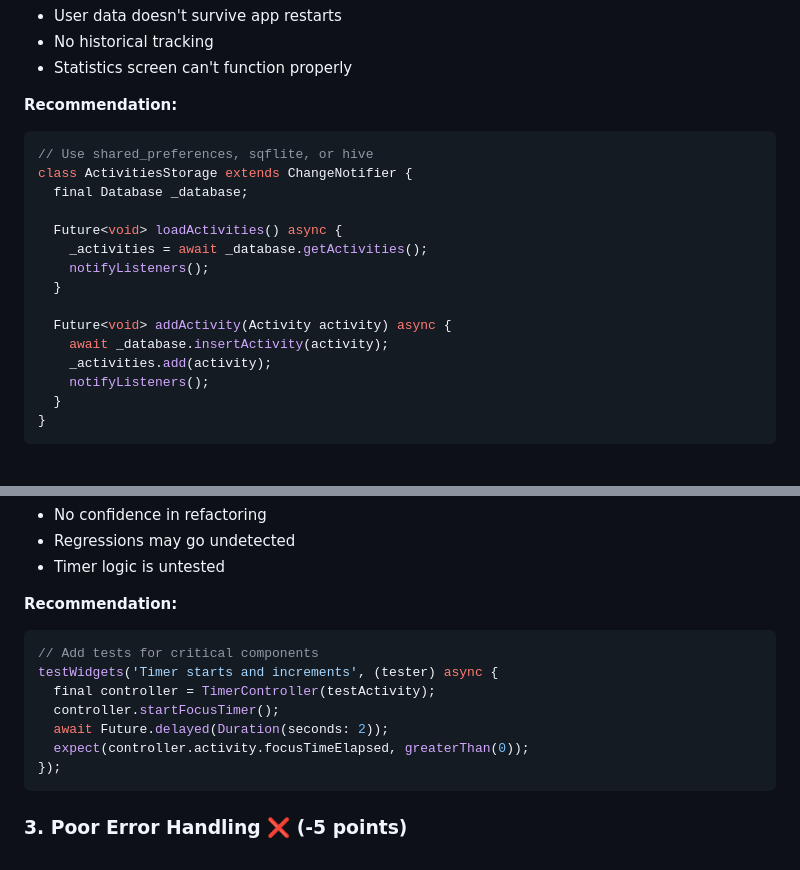
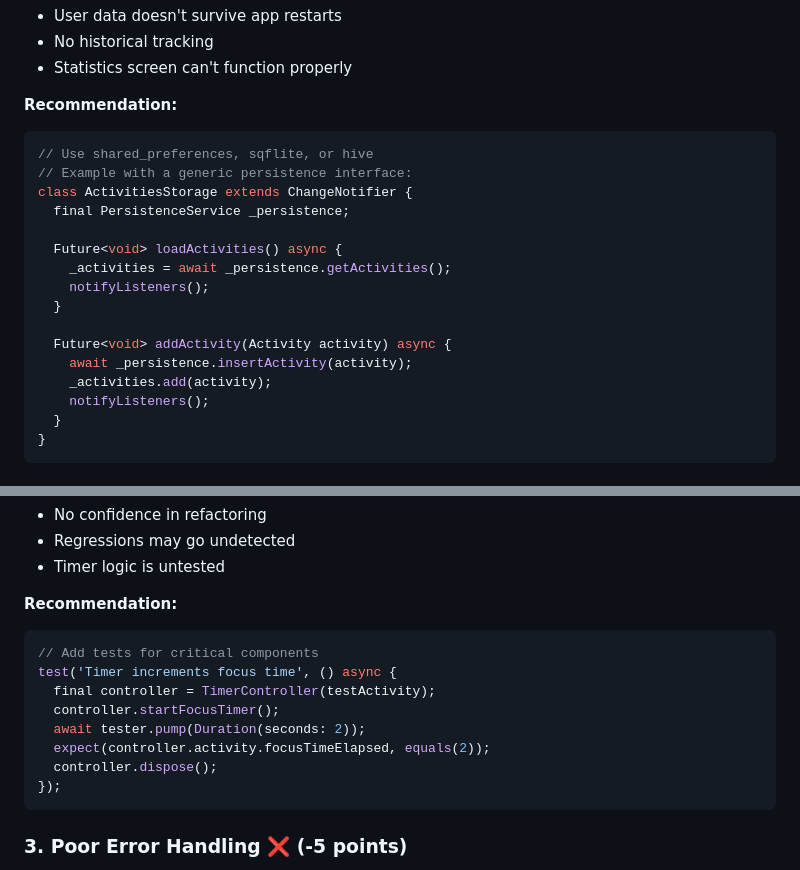
Before and after one commit to Georgemel7/Focus-Timer-with-Pomodoro, a Markdown page: ARCHITECTURE_EVALUATION.md, 2 parts joined by grey strips. Drawn GitHub-style.

Commit message:
Address code review feedback: fix date, improve code examples
Co-authored-by: Georgemel7 <152780272+Georgemel7@users.noreply.github.com>

````diff
--- a/ARCHITECTURE_EVALUATION.md
+++ b/ARCHITECTURE_EVALUATION.md
@@ -113,16 +113,17 @@ lib/
 **Recommendation:**
 ```dart
 // Use shared_preferences, sqflite, or hive
+// Example with a generic persistence interface:
 class ActivitiesStorage extends ChangeNotifier {
-  final Database _database;
+  final PersistenceService _persistence;
 
   Future<void> loadActivities() async {
-    _activities = await _database.getActivities();
+    _activities = await _persistence.getActivities();
     notifyListeners();
   }
 
   Future<void> addActivity(Activity activity) async {
-    await _database.insertActivity(activity);
+    await _persistence.insertActivity(activity);
     _activities.add(activity);
     notifyListeners();
   }
@@ -140,11 +141,12 @@ class ActivitiesStorage extends ChangeNotifier {
 **Recommendation:**
 ```dart
 // Add tests for critical components
-testWidgets('Timer starts and increments', (tester) async {
+test('Timer increments focus time', () async {
   final controller = TimerController(testActivity);
   controller.startFocusTimer();
-  await Future.delayed(Duration(seconds: 2));
-  expect(controller.activity.focusTimeElapsed, greaterThan(0));
+  await tester.pump(Duration(seconds: 2));
+  expect(controller.activity.focusTimeElapsed, equals(2));
+  controller.dispose();
 });
 ```
 
````
Also changed, not shown: other parts of ARCHITECTURE_EVALUATION.md (+4 -4 lines).
